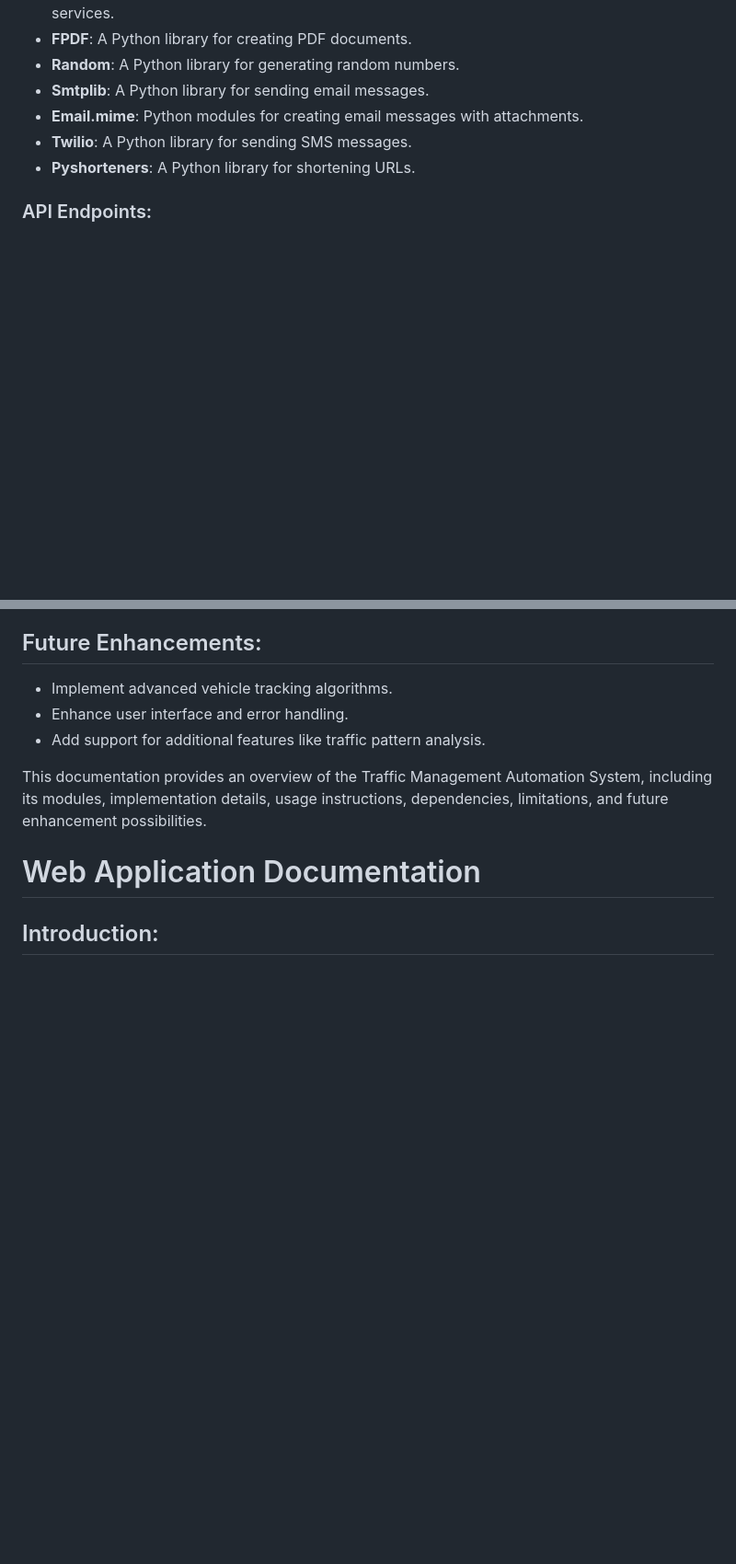
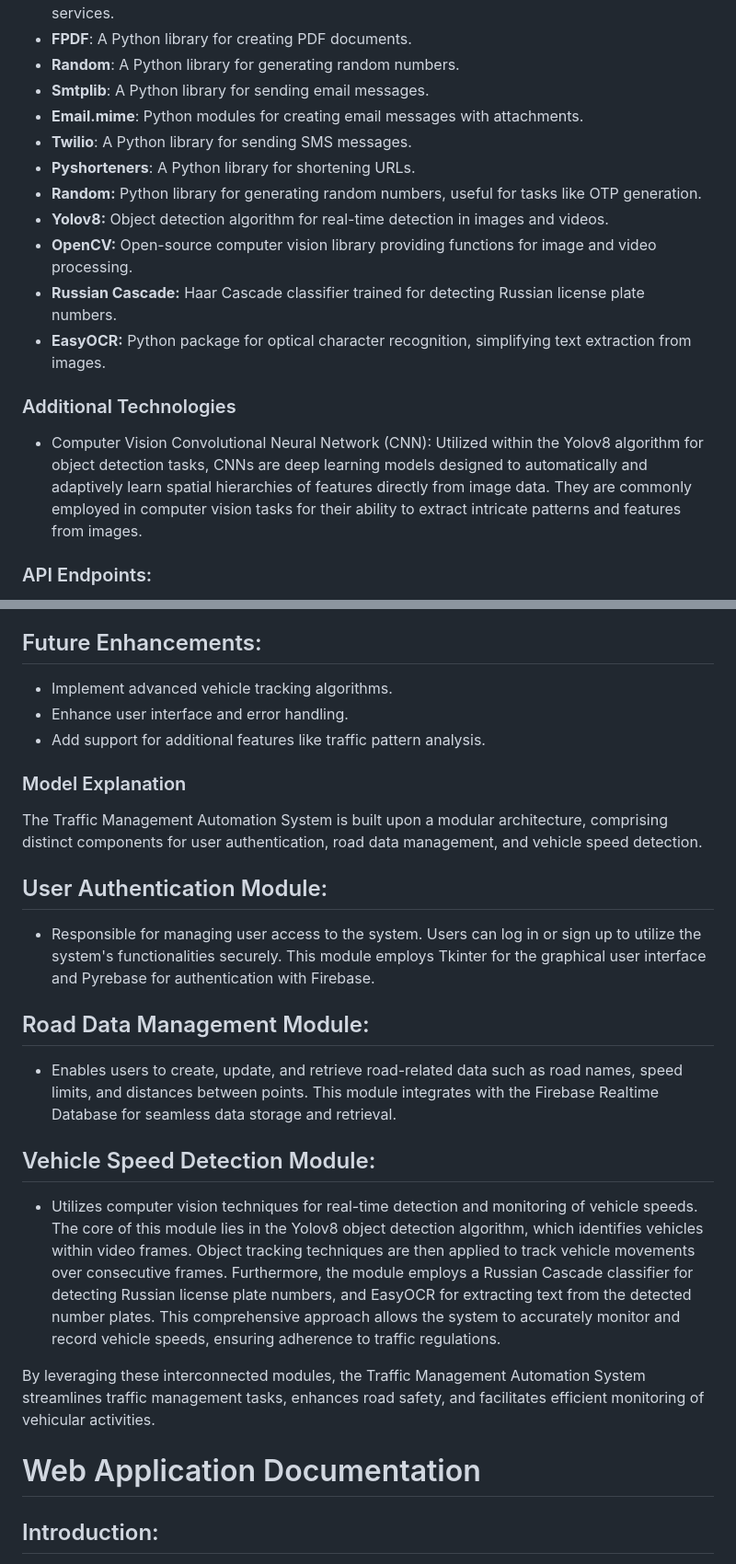
Before and after one commit to dpshah23/Traffic-Memo-System, a Markdown page: README.md, 2 parts joined by grey strips. Shown: that part at 92% size. GitHub-like rendering; blank space fills up the shorter version.

```diff
--- a/README.md
+++ b/README.md
@@ -12,6 +12,17 @@ This API is designed to generate and send memos regarding overspeeding violation
 - **Email.mime**: Python modules for creating email messages with attachments.
 - **Twilio**: A Python library for sending SMS messages.
 - **Pyshorteners**: A Python library for shortening URLs.
+- **Random:** Python library for generating random numbers, useful for tasks like OTP generation.
+- **Yolov8:** Object detection algorithm for real-time detection in images and videos.
+- **OpenCV:** Open-source computer vision library providing functions for image and video processing.
+- **Russian Cascade:** Haar Cascade classifier trained for detecting Russian license plate numbers.
+- **EasyOCR:** Python package for optical character recognition, simplifying text extraction from images.
+
+### Additional Technologies
+
+- Computer Vision Convolutional Neural Network (CNN): Utilized within the Yolov8 algorithm for object detection tasks, CNNs are deep learning models designed to
+  automatically and adaptively learn spatial hierarchies of features directly from image data. They are commonly employed in computer vision tasks for their
+  ability to extract intricate patterns and features from images.
 
 ### API Endpoints:
 - **POST /api**:
@@ -148,7 +159,30 @@ The Traffic Management Automation System is a Python-based application designed
 - Enhance user interface and error handling.
 - Add support for additional features like traffic pattern analysis.
 
-This documentation provides an overview of the Traffic Management Automation System, including its modules, implementation details, usage instructions, dependencies, limitations, and future enhancement possibilities.
+### Model Explanation
+
+The Traffic Management Automation System is built upon a modular architecture, comprising distinct components for user authentication, road data management, and vehicle speed detection.
+
+## User Authentication Module:
+
+- Responsible for managing user access to the system. Users can log in or sign up to utilize the system's functionalities securely. This module employs Tkinter
+  for the graphical user interface and Pyrebase for authentication with Firebase.
+
+## Road Data Management Module:
+
+- Enables users to create, update, and retrieve road-related data such as road names, speed limits, and distances between points. This module integrates with the
+  Firebase Realtime Database for seamless data storage and retrieval.
+
+## Vehicle Speed Detection Module:
+
+- Utilizes computer vision techniques for real-time detection and monitoring of vehicle speeds. The core of this module lies in the Yolov8 object detection
+  algorithm, which identifies vehicles within video frames. Object tracking techniques are then applied to track vehicle movements over consecutive frames.
+  Furthermore, the module employs a Russian Cascade classifier for detecting Russian license plate numbers, and EasyOCR for extracting text from the detected
+  number plates. This comprehensive approach allows the system to accurately monitor and record vehicle speeds, ensuring adherence to traffic regulations.
+
+By leveraging these interconnected modules, the Traffic Management Automation System streamlines traffic management tasks, enhances road safety, and facilitates efficient monitoring of vehicular activities.
+
+
 
 #  Web Application Documentation
 
```
